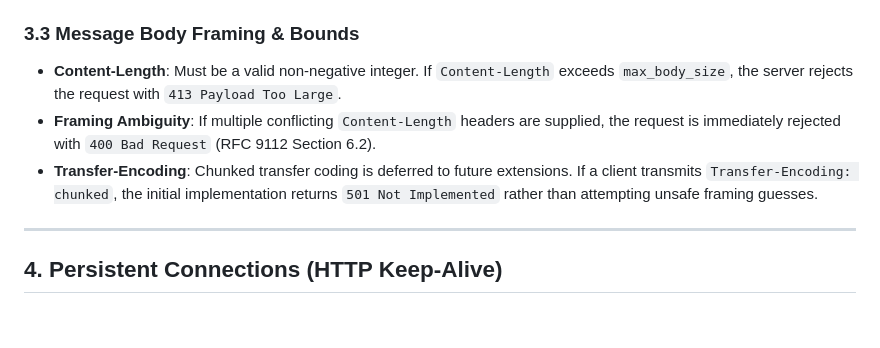
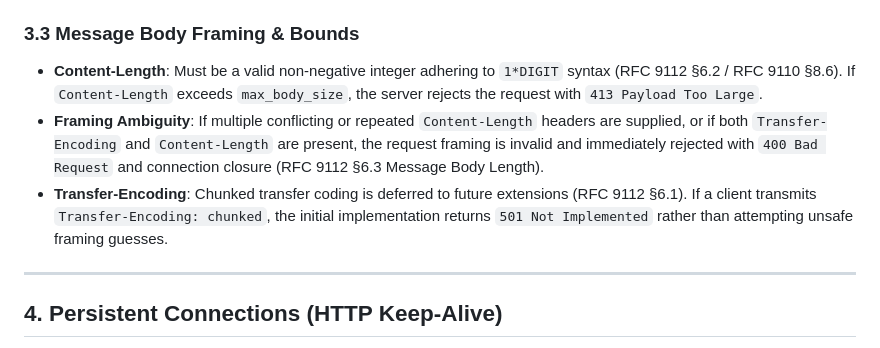
Before and after one commit to jini0703/Design_and_Implementation_of_a_Multi-Threaded_HTTP-1.1_Web_Server_from_Scratch_Using_Raw_TCP_Sockets, a Markdown page: docs/protocol-support.md, the part around the change. GitHub-like rendering; blank space fills up the shorter version.

Commit message:
docs: correct message framing RFC citations to RFC 9112 §6.1, §6.2, and §6.3

```diff
--- a/docs/protocol-support.md
+++ b/docs/protocol-support.md
@@ -42,9 +42,9 @@ request-line = method SP request-target SP HTTP-version CRLF
 - **Header Limits**: Maximum 64 headers per request. Cumulative header size must not exceed `max_header_size` (default: 8,192 bytes); individual header names and values are bounded per RFC 9110 §5.4 (Field Limits). Violations trigger `431 Request Header Fields Too Large` (RFC 6585) or `400 Bad Request`.
 
 ### 3.3 Message Body Framing & Bounds
-- **Content-Length**: Must be a valid non-negative integer. If `Content-Length` exceeds `max_body_size`, the server rejects the request with `413 Payload Too Large`.
-- **Framing Ambiguity**: If multiple conflicting `Content-Length` headers are supplied, the request is immediately rejected with `400 Bad Request` (RFC 9112 Section 6.2).
-- **Transfer-Encoding**: Chunked transfer coding is deferred to future extensions. If a client transmits `Transfer-Encoding: chunked`, the initial implementation returns `501 Not Implemented` rather than attempting unsafe framing guesses.
+- **Content-Length**: Must be a valid non-negative integer adhering to `1*DIGIT` syntax (RFC 9112 §6.2 / RFC 9110 §8.6). If `Content-Length` exceeds `max_body_size`, the server rejects the request with `413 Payload Too Large`.
+- **Framing Ambiguity**: If multiple conflicting or repeated `Content-Length` headers are supplied, or if both `Transfer-Encoding` and `Content-Length` are present, the request framing is invalid and immediately rejected with `400 Bad Request` and connection closure (RFC 9112 §6.3 Message Body Length).
+- **Transfer-Encoding**: Chunked transfer coding is deferred to future extensions (RFC 9112 §6.1). If a client transmits `Transfer-Encoding: chunked`, the initial implementation returns `501 Not Implemented` rather than attempting unsafe framing guesses.
 
 ---
 
```
